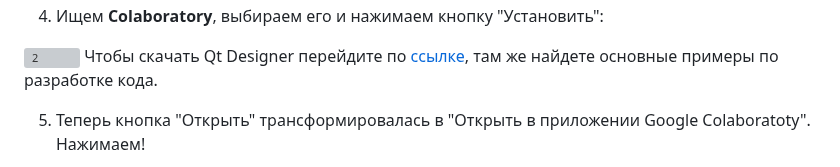
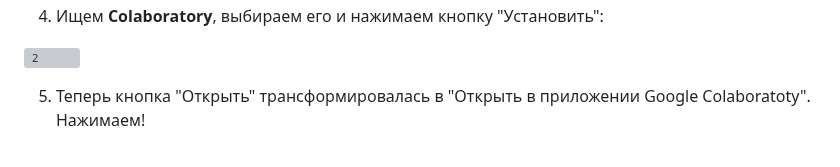
Before and after one commit to ZebraHead22/Informatics, a Markdown page: README.md, the part around the change. Drawn GitHub-style; grey boxes are pictures that could not be loaded.

Commit message:
edit some mistakes

```diff
--- a/README.md
+++ b/README.md
@@ -295,7 +295,7 @@ git clone [тут наш адрес]
 4. Ищем **Colaboratory**, выбираем его и нажимаем кнопку "Установить":
 
 ![2](./assets/23.png)
-Чтобы скачать Qt Designer перейдите по [ссылке](https://build-system.fman.io/qt-designer-download), там же найдете основные примеры по разработке кода.
+
 
 5. Теперь кнопка "Открыть" трансформировалась в "Открыть в приложении Google Colaboratoty". Нажимаем!
 
```
